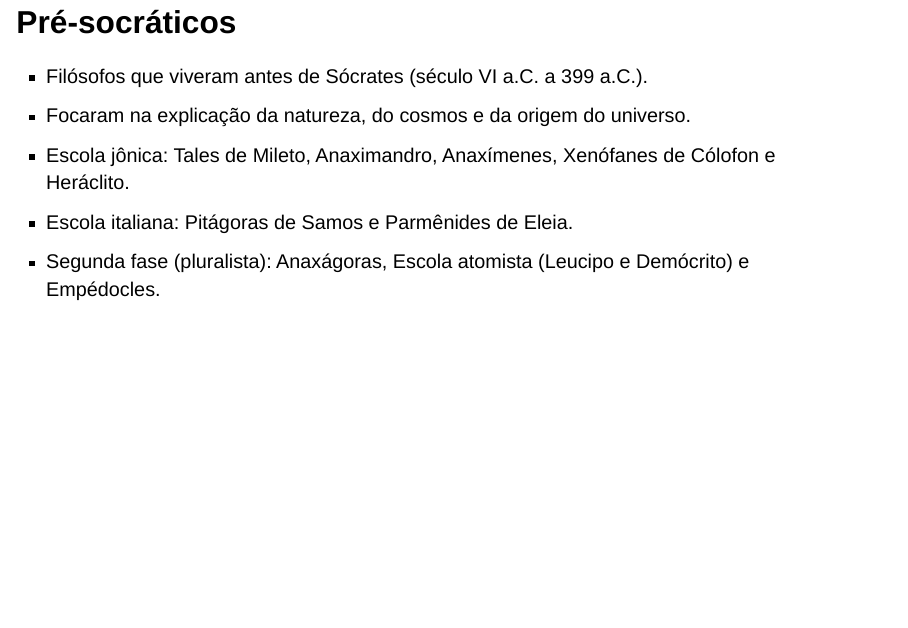
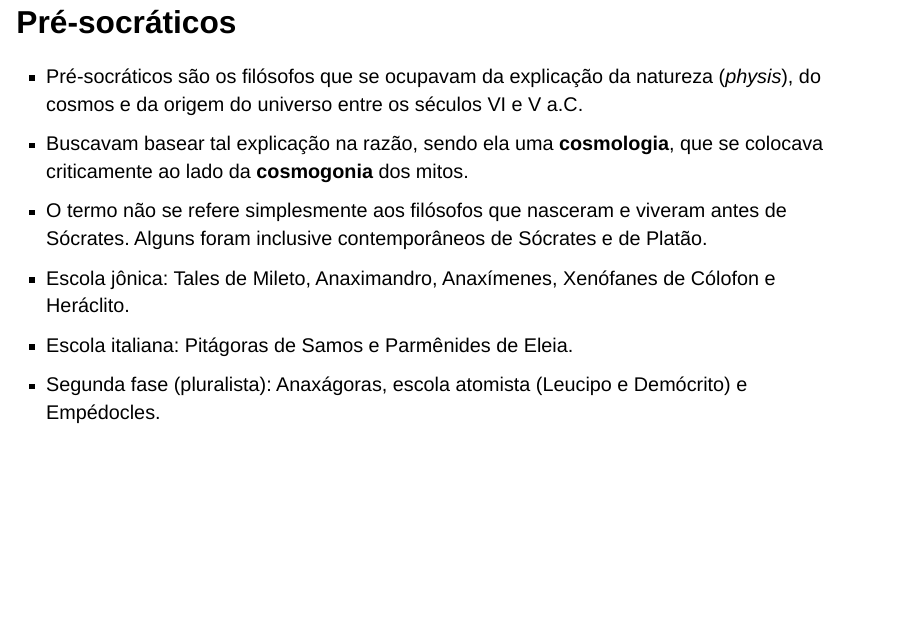
Before and after one commit to heitorgama/filosofia-vc, a Quarto document (slides/aula01_origens.qmd): page 9 of 12. Rendered offline with R 4.5, knitr and Pandoc in place of Quarto, with nearby package versions; drawn as Slidy slides in place of the format the file asks for; some code elsewhere in the file could not run offline.

Commit message:
Correção na Aula 01

```diff
--- a/slides/aula01_origens.qmd
+++ b/slides/aula01_origens.qmd
@@ -116,11 +116,12 @@ format:
 
 ::: {.smaller-list}
 
-- Filósofos que viveram antes de Sócrates (século VI a.C. a 399 a.C.).
-- Focaram na explicação da natureza, do cosmos e da origem do universo.
+- Pré-socráticos são os filósofos que se ocupavam da explicação da natureza (*physis*), do cosmos e da origem do universo entre os séculos VI e V a.C.
+- Buscavam basear tal explicação na razão, sendo ela uma **cosmologia**, que se colocava criticamente ao lado da **cosmogonia** dos mitos.
+- O termo não se refere simplesmente aos filósofos que nasceram e viveram antes de Sócrates. Alguns foram inclusive contemporâneos de Sócrates e de Platão.
 - Escola jônica: Tales de Mileto, Anaximandro, Anaxímenes, Xenófanes de Cólofon e Heráclito.
 - Escola italiana: Pitágoras de Samos e Parmênides de Eleia.
-- Segunda fase (pluralista): Anaxágoras, Escola atomista (Leucipo e Demócrito) e Empédocles.
+- Segunda fase (pluralista): Anaxágoras, escola atomista (Leucipo e Demócrito) e Empédocles.
 
 :::
 
```
Also changed, not shown: slides/aula01_origens.html.
